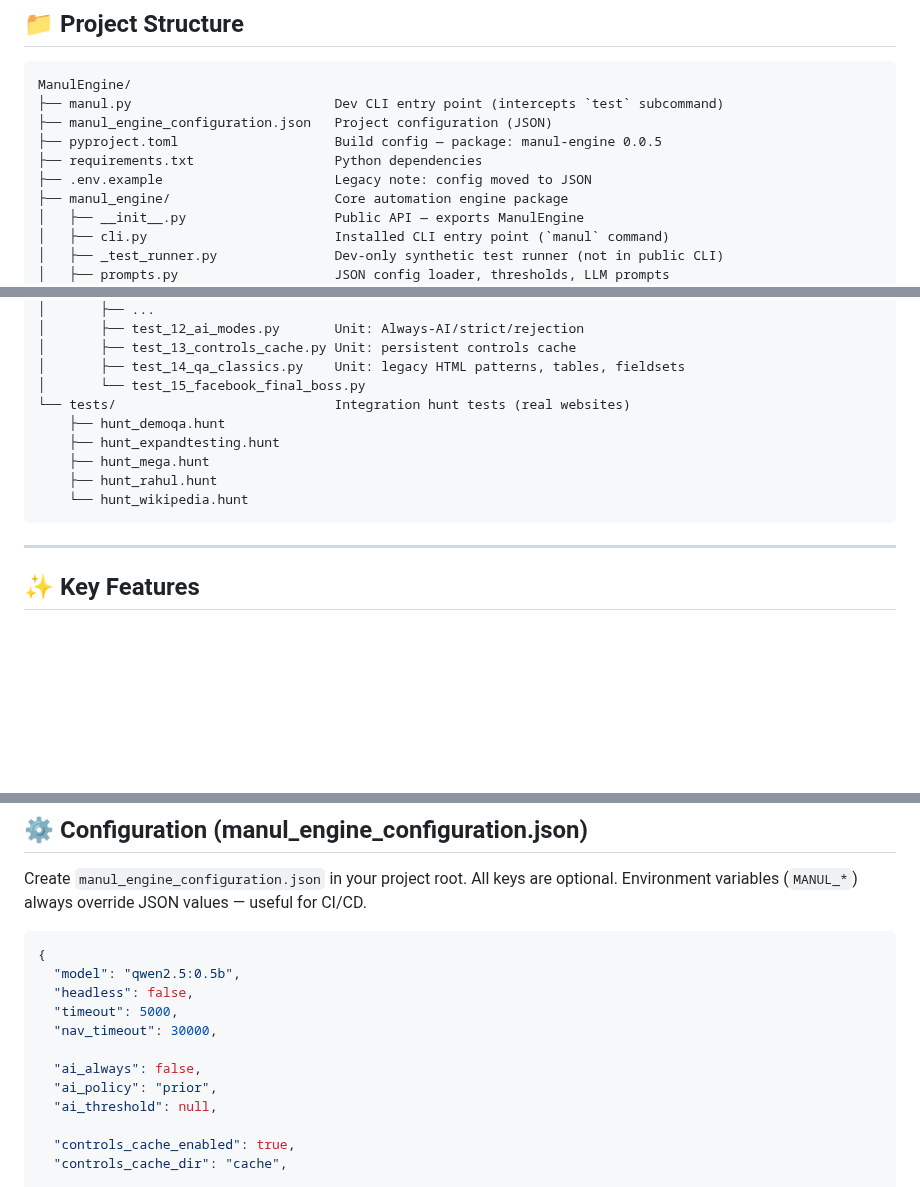
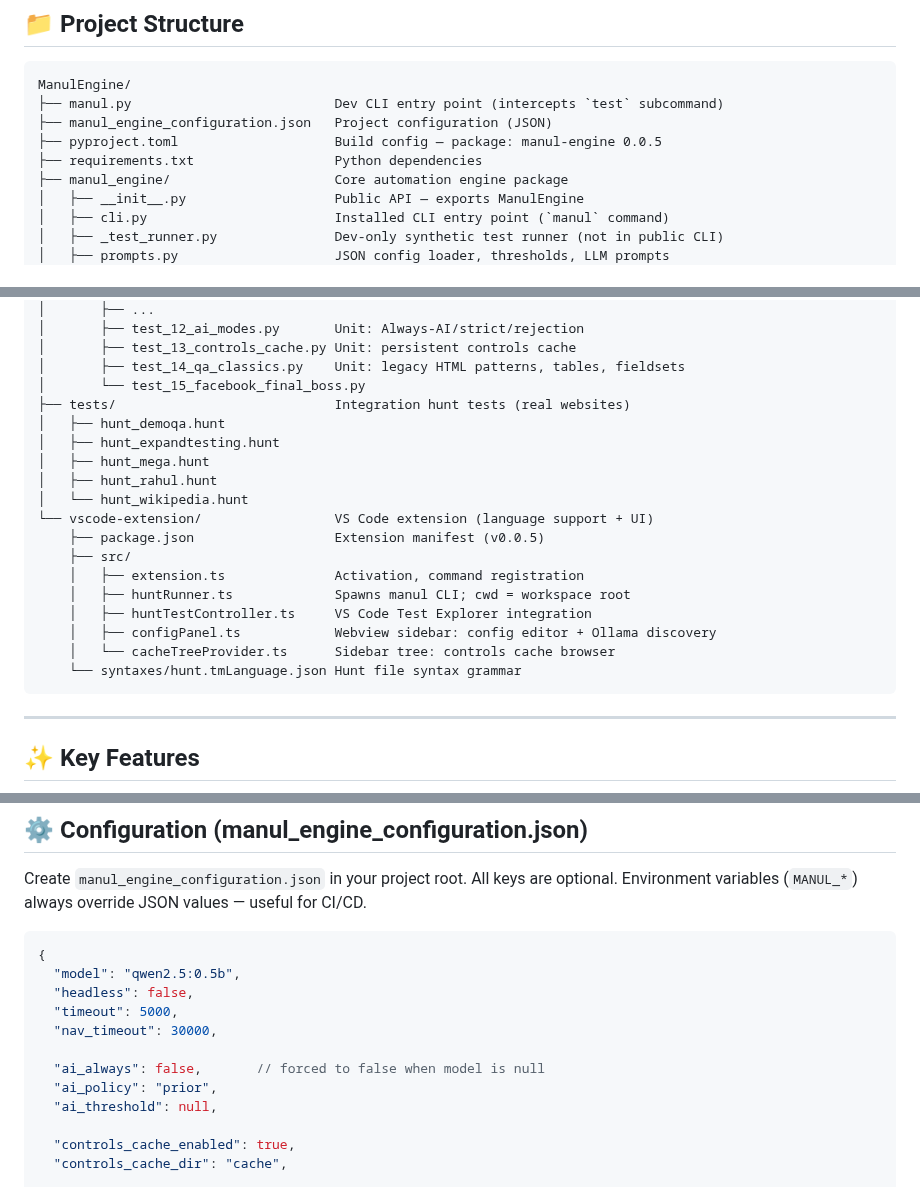
Before and after one commit to alexbeatnik/ManulEngine, a Markdown page: README_DEV.md, 3 parts joined by grey strips. Rendered like a GitHub page; blank space fills up the shorter version.

Commit message:
docs: update README to include VS Code extension details and configuration notes

````diff
--- a/README_DEV.md
+++ b/README_DEV.md
@@ -22,7 +22,6 @@ ManulEngine/
 ├── manul_engine_configuration.json   Project configuration (JSON)
 ├── pyproject.toml                    Build config — package: manul-engine 0.0.5
 ├── requirements.txt                  Python dependencies
-├── .env.example                      Legacy note: config moved to JSON
 ├── manul_engine/                     Core automation engine package
 │   ├── __init__.py                   Public API — exports ManulEngine
 │   ├── cli.py                        Installed CLI entry point (`manul` command)
@@ -42,12 +41,21 @@ ManulEngine/
 │       ├── test_13_controls_cache.py Unit: persistent controls cache
 │       ├── test_14_qa_classics.py    Unit: legacy HTML patterns, tables, fieldsets
 │       └── test_15_facebook_final_boss.py
-└── tests/                            Integration hunt tests (real websites)
-    ├── hunt_demoqa.hunt
-    ├── hunt_expandtesting.hunt
-    ├── hunt_mega.hunt
-    ├── hunt_rahul.hunt
-    └── hunt_wikipedia.hunt
+├── tests/                            Integration hunt tests (real websites)
+│   ├── hunt_demoqa.hunt
+│   ├── hunt_expandtesting.hunt
+│   ├── hunt_mega.hunt
+│   ├── hunt_rahul.hunt
+│   └── hunt_wikipedia.hunt
+└── vscode-extension/                 VS Code extension (language support + UI)
+    ├── package.json                  Extension manifest (v0.0.5)
+    ├── src/
+    │   ├── extension.ts              Activation, command registration
+    │   ├── huntRunner.ts             Spawns manul CLI; cwd = workspace root
+    │   ├── huntTestController.ts     VS Code Test Explorer integration
+    │   ├── configPanel.ts            Webview sidebar: config editor + Ollama discovery
+    │   └── cacheTreeProvider.ts      Sidebar tree: controls cache browser
+    └── syntaxes/hunt.tmLanguage.json Hunt file syntax grammar
 ```
 
 ---
@@ -143,7 +151,7 @@ Environment variables (`MANUL_*`) always override JSON values — useful for CI/
   "timeout": 5000,
   "nav_timeout": 30000,
 
-  "ai_always": false,
+  "ai_always": false,       // forced to false when model is null
   "ai_policy": "prior",
   "ai_threshold": null,
 
````
Also changed, not shown: other parts of README_DEV.md (+32 -0 lines).
